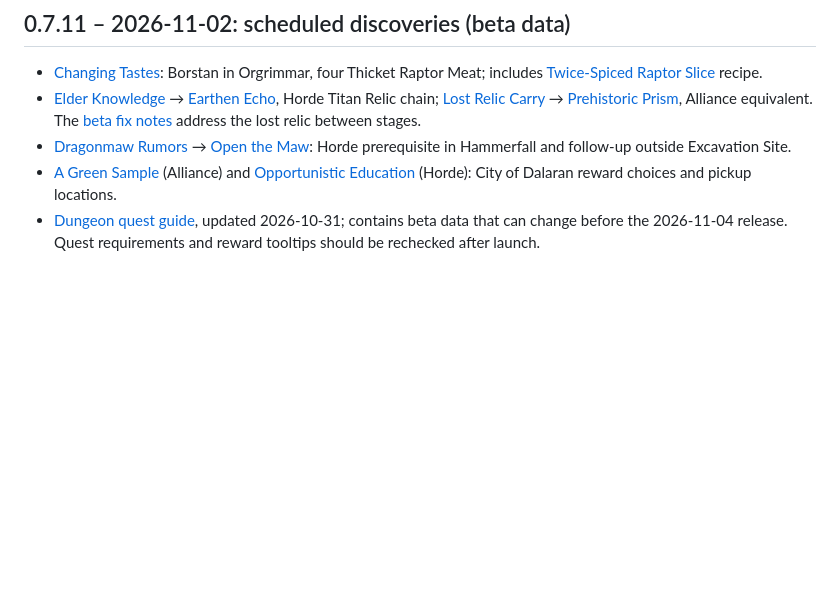
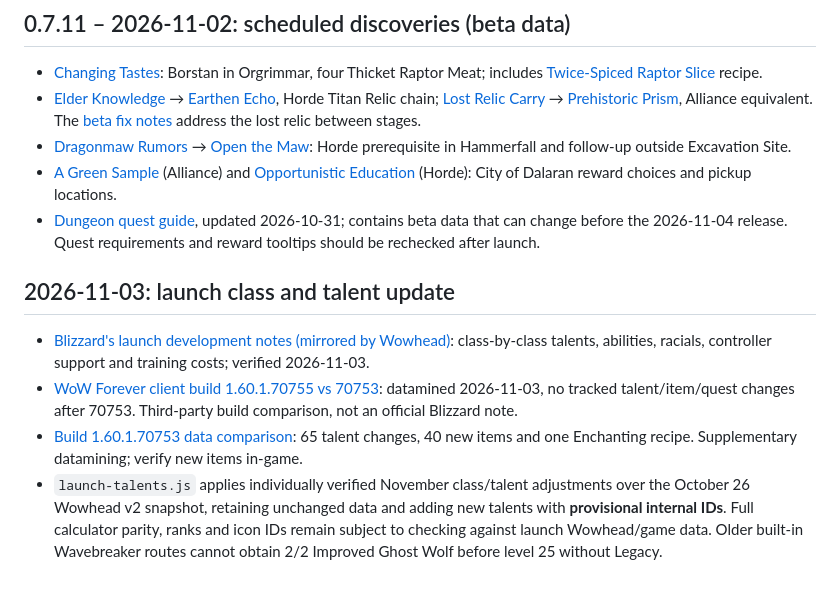
Before and after one commit to rebex12/wow-forever-guide, a Markdown page: SOURCES.md, the part around the change. GitHub-like rendering; blank space fills up the shorter version.

Commit message:
chore: integrate launch data, sources, changelog and regression harness

```diff
--- a/SOURCES.md
+++ b/SOURCES.md
@@ -153,3 +153,9 @@ Reviewed the scheduled discovery reports from 28–29 October against the existi
 - [Dragonmaw Rumors](https://www.wowhead.com/forever/quest=95663) → [Open the Maw](https://www.wowhead.com/forever/quest=95682): Horde prerequisite in Hammerfall and follow-up outside Excavation Site.
 - [A Green Sample](https://www.wowhead.com/forever/quest=92456) (Alliance) and [Opportunistic Education](https://www.wowhead.com/forever/quest=96987) (Horde): City of Dalaran reward choices and pickup locations.
 - [Dungeon quest guide](https://www.wowhead.com/forever/guide/dungeons/every-dungeon-quest-location), updated 2026-10-31; contains beta data that can change before the 2026-11-04 release. Quest requirements and reward tooltips should be rechecked after launch.
+
+## 2026-11-03: launch class and talent update
+- [Blizzard's launch development notes (mirrored by Wowhead)](https://www.wowhead.com/forever/news/wow-forever-official-development-notes-and-class-tuning-383704): class-by-class talents, abilities, racials, controller support and training costs; verified 2026-11-03.
+- [WoW Forever client build 1.60.1.70755 vs 70753](https://metammo.com/wow-forever/patch-notes): datamined 2026-11-03, no tracked talent/item/quest changes after 70753. Third-party build comparison, not an official Blizzard note.
+- [Build 1.60.1.70753 data comparison](https://metammo.com/wow-forever/patch-notes/1.60.1.70753): 65 talent changes, 40 new items and one Enchanting recipe. Supplementary datamining; verify new items in-game.
+- `launch-talents.js` applies individually verified November class/talent adjustments over the October 26 Wowhead v2 snapshot, retaining unchanged data and adding new talents with **provisional internal IDs**. Full calculator parity, ranks and icon IDs remain subject to checking against launch Wowhead/game data. Older built-in Wavebreaker routes cannot obtain 2/2 Improved Ghost Wolf before level 25 without Legacy.
```
